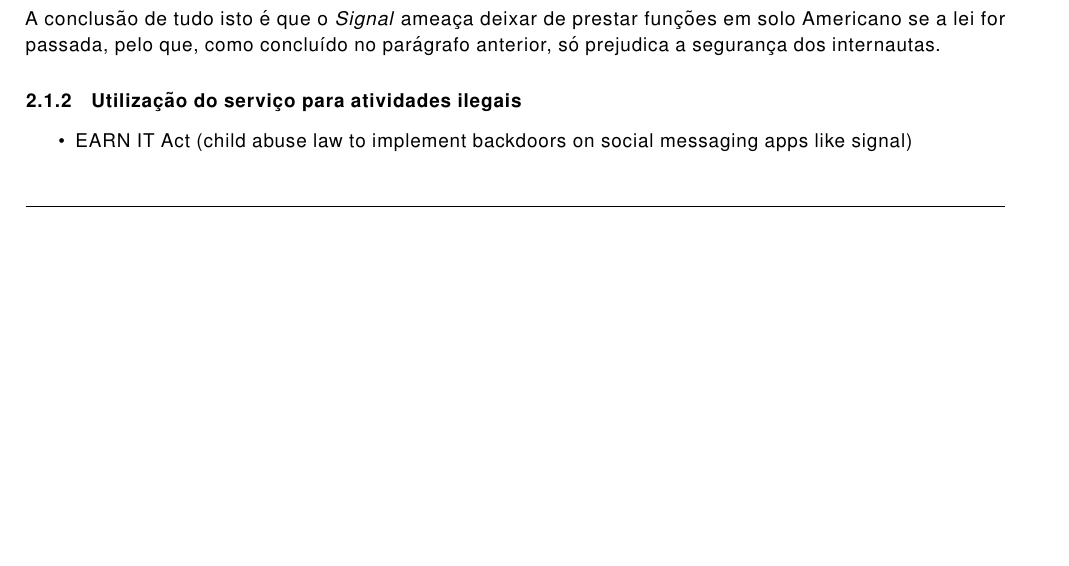
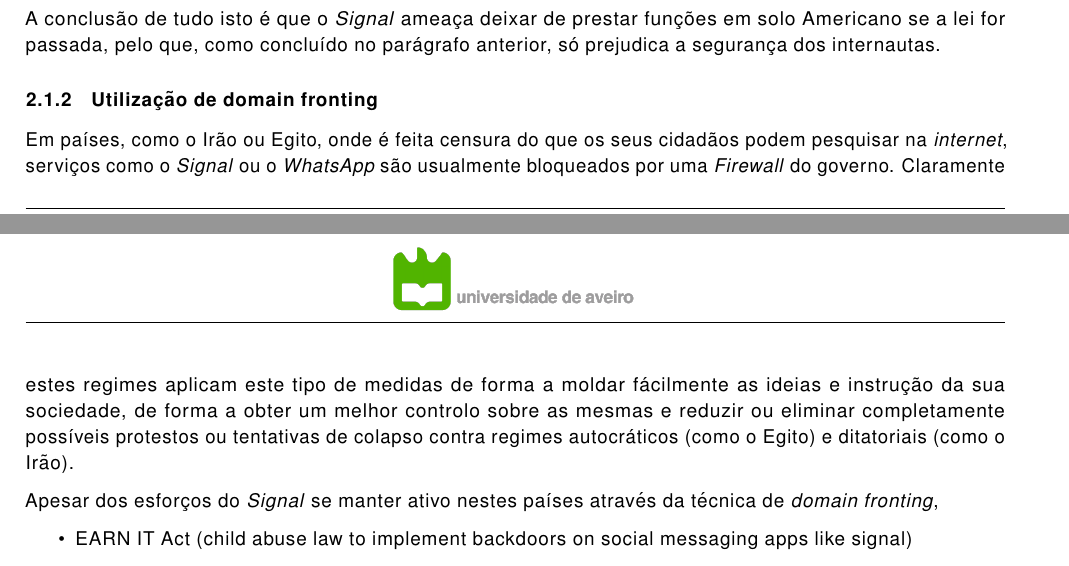
Before and after one commit to oEscal/apsei_report2, a LaTeX document (main.tex, which reads sections/issues.tex): part of page 15 of 18 before the commit and two parts of pages 15 and 16 of 18 after it, the two joined at a grey line, cut so that both start at the same text, the shorter picture padded with empty space. Compiled offline with pdfLaTeX.

Commit message:
more content

```diff
--- a/main.tex
+++ b/main.tex
@@ -44,7 +44,7 @@
 }
 \setlength\headheight{45pt}
 % Footer with page number.
-\rfoot{Page \thepage}
+\rfoot{Página \thepage}
 \renewcommand{\footrulewidth}{0.4pt}
 % Rename table of contents title to "Index"
 \renewcommand{\contentsname}{\normalsize Indice \vspace{0.6cm}}
--- a/sections/issues.tex
+++ b/sections/issues.tex
@@ -12,7 +12,10 @@
 
 A conclusão de tudo isto é que o \textit{Signal} ameaça deixar de prestar funções em solo Americano se a lei for passada, pelo que, como concluído no parágrafo anterior, só prejudica a segurança dos internautas.
 
-\subsubsection{Utilização do serviço para atividades ilegais}
+\subsubsection{Utilização de domain fronting}
+Em países, como o Irão ou Egito, onde é feita censura do que os seus cidadãos podem pesquisar na \textit{internet}, serviços como o \textit{Signal} ou o \textit{WhatsApp} são usualmente bloqueados por uma \textit{Firewall} do governo. Claramente estes regimes aplicam este tipo de medidas de forma a moldar fácilmente as ideias e instrução da sua sociedade, de forma a obter um melhor controlo sobre as mesmas e reduzir ou eliminar completamente possíveis protestos ou tentativas de colapso contra regimes autocráticos (como o Egito) e ditatoriais (como o Irão).
+
+Apesar dos esforços do \textit{Signal} se manter ativo nestes países através da técnica de \textit{domain fronting},
 
 \begin{itemize}
    \item EARN IT Act (child abuse law to implement backdoors on social messaging apps like signal)
```
Also changed, not shown: main.pdf.
